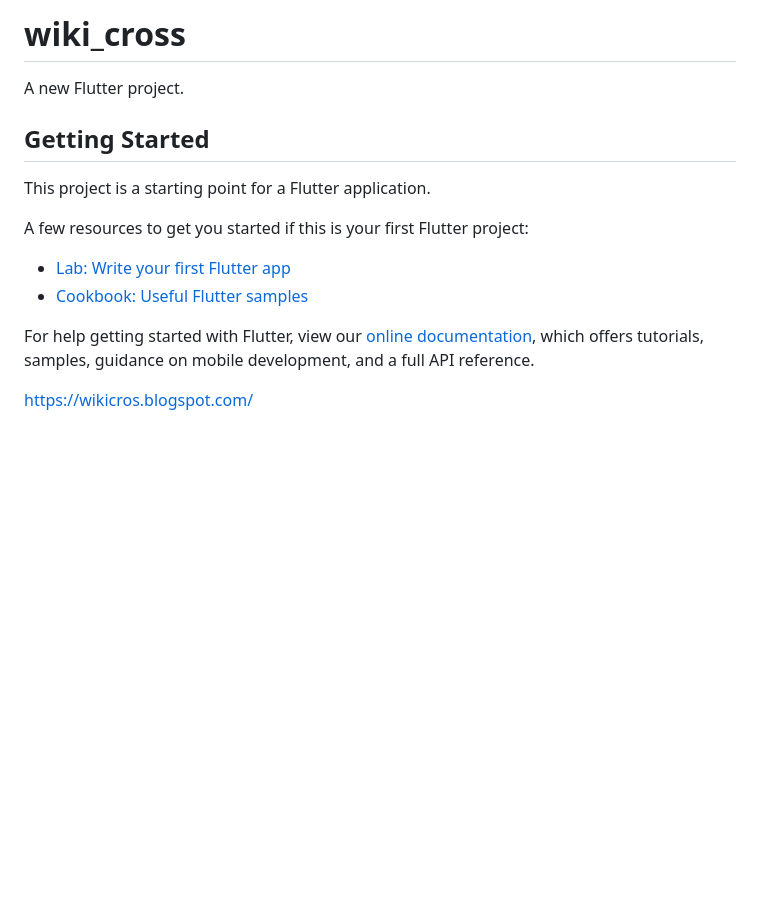
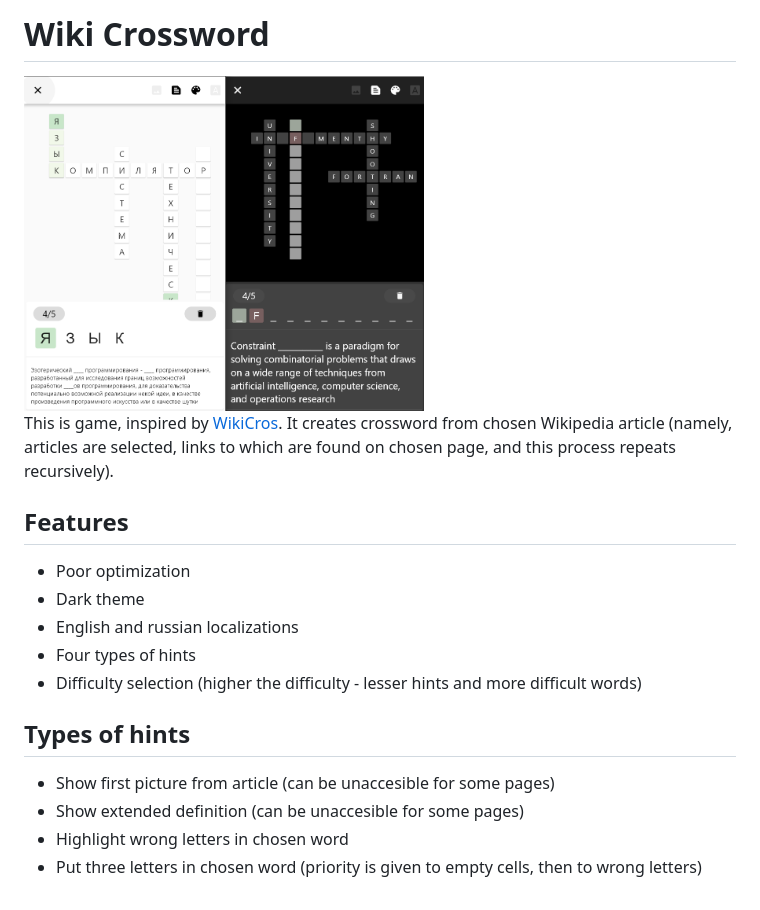
Before and after one commit to SmirnuX/wiki-cross, a Markdown page: README.md, the part around the change. GitHub-like rendering; pictures changed too: pictures/screenshot.png (added); blank space fills up the shorter version.

Commit message:
updated readme
Signed-off-by: Смирнов Василий <xomafok@yandex.ru>

```diff
--- a/README.md
+++ b/README.md
@@ -1,18 +1,19 @@
-# wiki_cross
+# Wiki Crossword
 
-A new Flutter project.
 
-## Getting Started
+ <img src="pictures/screenshot.png" alt="Screenshot of Wiki Cross" width="400"/>
 
-This project is a starting point for a Flutter application.
+ This is game, inspired by [WikiCros](https://wikicros.blogspot.com/). It creates crossword from chosen Wikipedia article (namely, articles are selected, links to which are found on chosen page, and this process repeats recursively).
 
-A few resources to get you started if this is your first Flutter project:
+## Features
+ - Poor optimization
+ - Dark theme
+ - English and russian localizations
+ - Four types of hints
+ - Difficulty selection (higher the difficulty - lesser hints and more difficult words)
 
-- [Lab: Write your first Flutter app](https://flutter.dev/docs/get-started/codelab)
-- [Cookbook: Useful Flutter samples](https://flutter.dev/docs/cookbook)
-
-For help getting started with Flutter, view our
-[online documentation](https://flutter.dev/docs), which offers tutorials,
-samples, guidance on mobile development, and a full API reference.
-
-https://wikicros.blogspot.com/
+## Types of hints
+ - Show first picture from article (can be unaccesible for some pages)
+ - Show extended definition (can be unaccesible for some pages)
+ - Highlight wrong letters in chosen word
+ - Put three letters in chosen word (priority is given to empty cells, then to wrong letters)
```
